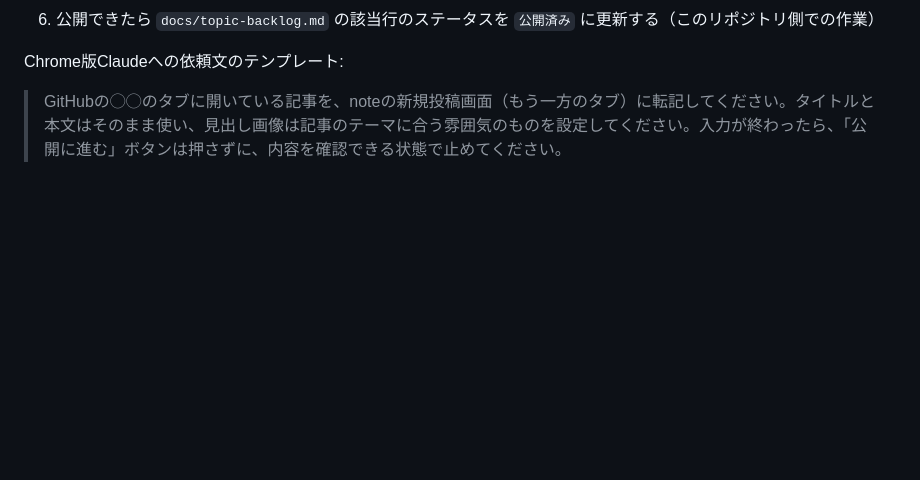
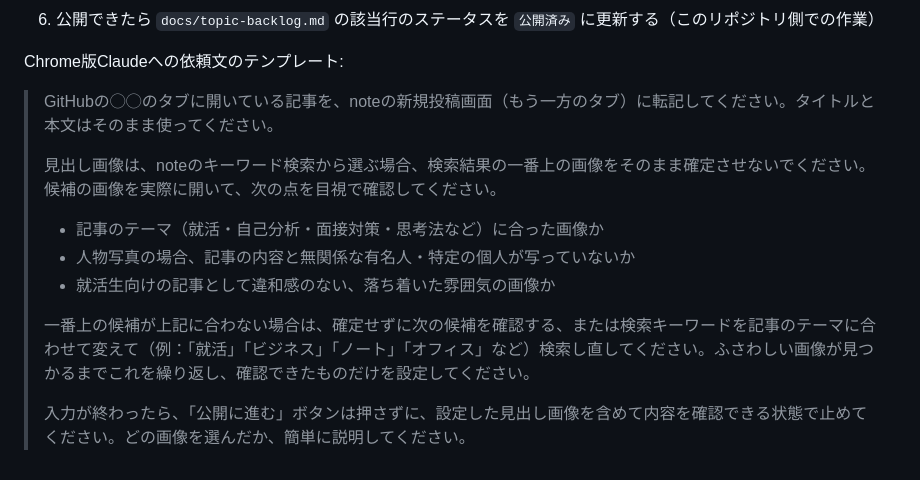
Before and after one commit to v3im23k6s-eng/note, a Markdown page: CLAUDE.md, the part around the change. GitHub-like rendering; blank space fills up the shorter version.

Commit message:
見出し画像の選び方をChrome版Claudeへの依頼文で明示的に確認させる
noteの自動見出し画像機能が、キーワード検索結果の一番上を確認せずに
設定してしまい、就活系記事に無関係な人物写真が設定されることがある
との指摘を受けた。CLAUDE.mdの「Chrome版Claudeへの依頼文テンプレート」を、
候補画像を実際に開いてテーマ適合・無関係な人物が写っていないか・
就活生向けとして違和感がないかを目視確認し、合わなければ次の候補や
別キーワードで探し直す内容に書き換えた。.claude/skills/note-article/SKILL.md
の投稿手順提示ステップにも反映し、docs/feedback-log.mdに記録した。

Co-Authored-By: Claude Sonnet 5 <noreply@anthropic.com>
Claude-Session: https://claude.ai/code/session_016v5n44bHaQaop5KZo3vYDd

```diff
--- a/CLAUDE.md
+++ b/CLAUDE.md
@@ -71,4 +71,14 @@ articles/
 
 Chrome版Claudeへの依頼文のテンプレート:
 
-> GitHubの◯◯のタブに開いている記事を、noteの新規投稿画面（もう一方のタブ）に転記してください。タイトルと本文はそのまま使い、見出し画像は記事のテーマに合う雰囲気のものを設定してください。入力が終わったら、「公開に進む」ボタンは押さずに、内容を確認できる状態で止めてください。
+> GitHubの◯◯のタブに開いている記事を、noteの新規投稿画面（もう一方のタブ）に転記してください。タイトルと本文はそのまま使ってください。
+>
+> 見出し画像は、noteのキーワード検索から選ぶ場合、検索結果の一番上の画像をそのまま確定させないでください。候補の画像を実際に開いて、次の点を目視で確認してください。
+>
+> - 記事のテーマ（就活・自己分析・面接対策・思考法など）に合った画像か
+> - 人物写真の場合、記事の内容と無関係な有名人・特定の個人が写っていないか
+> - 就活生向けの記事として違和感のない、落ち着いた雰囲気の画像か
+>
+> 一番上の候補が上記に合わない場合は、確定せずに次の候補を確認する、または検索キーワードを記事のテーマに合わせて変えて（例：「就活」「ビジネス」「ノート」「オフィス」など）検索し直してください。ふさわしい画像が見つかるまでこれを繰り返し、確認できたものだけを設定してください。
+>
+> 入力が終わったら、「公開に進む」ボタンは押さずに、設定した見出し画像を含めて内容を確認できる状態で止めてください。どの画像を選んだか、簡単に説明してください。
```
Also changed, not shown: docs/feedback-log.md (+1 -0 lines), 1 other file.
